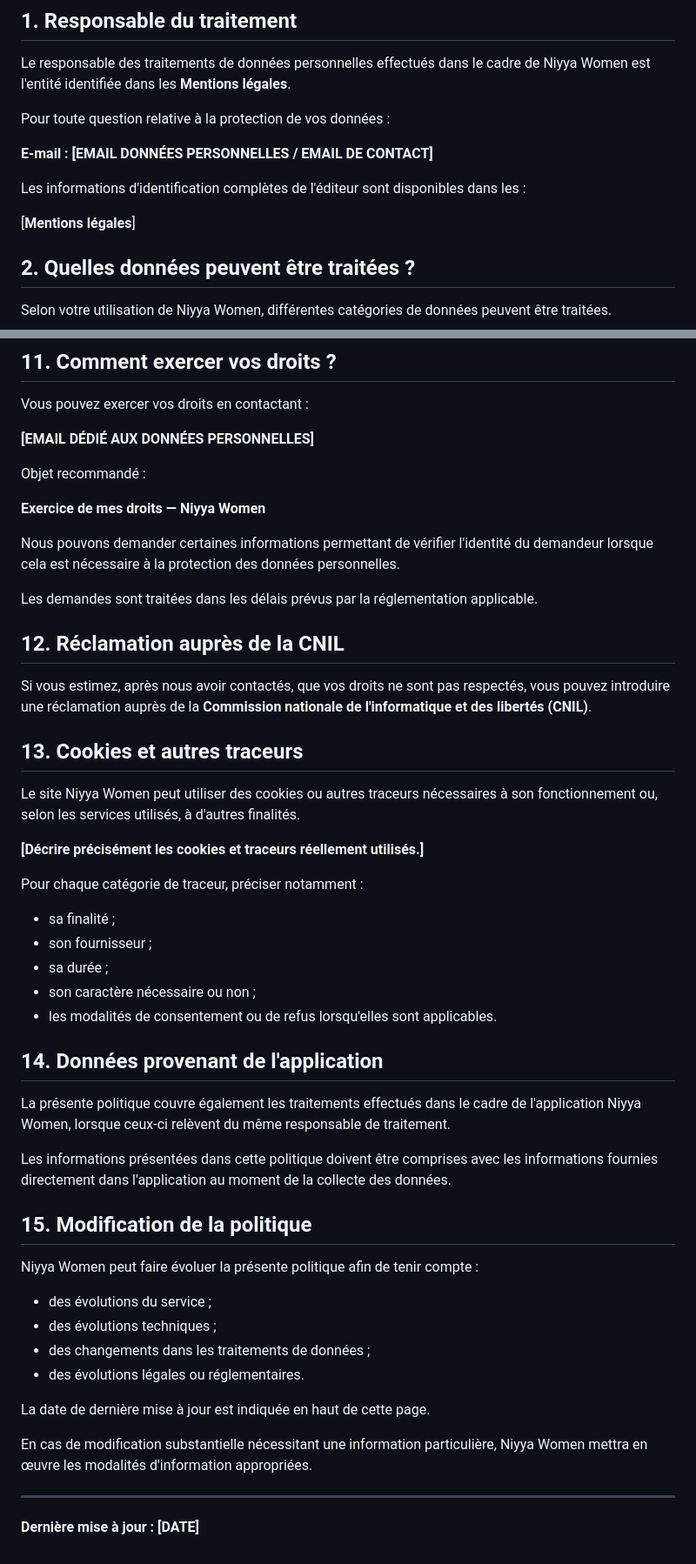
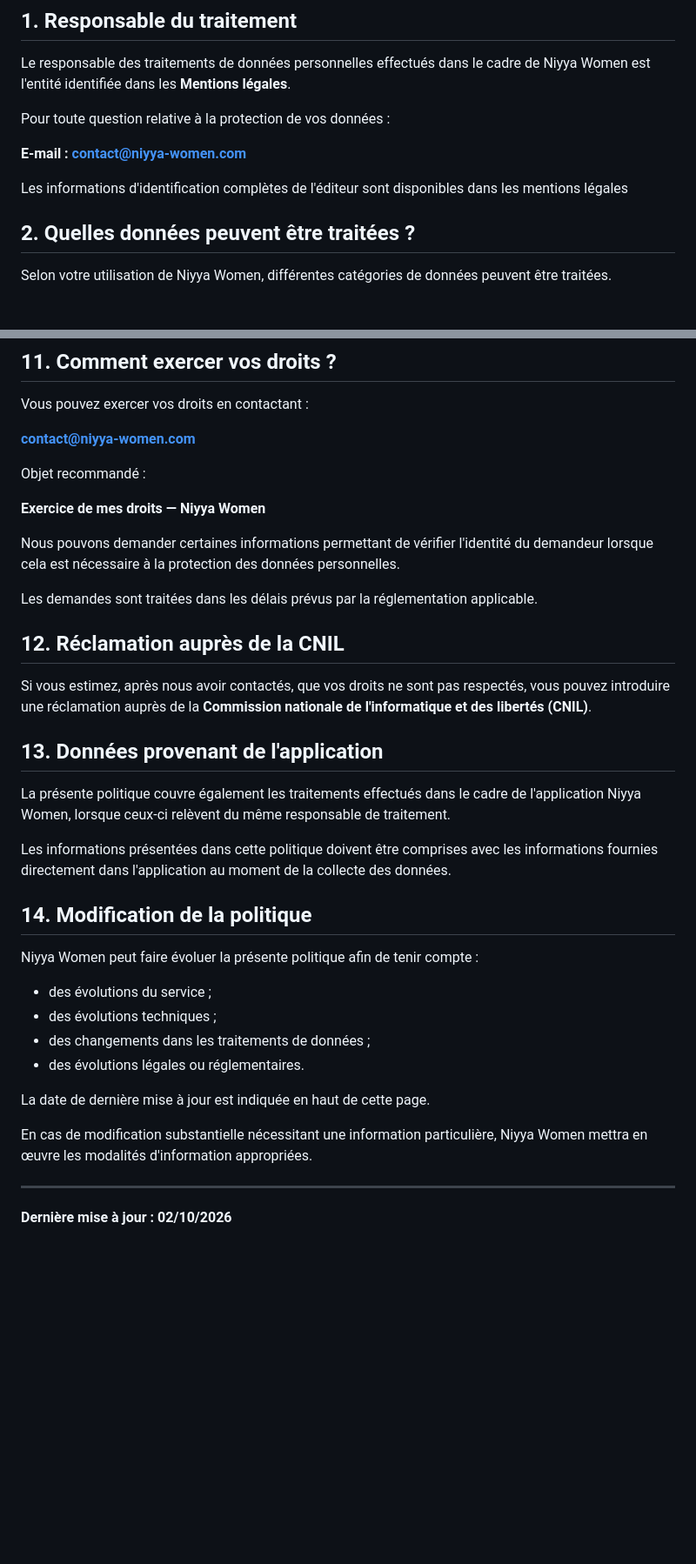
Before and after one commit to chezabn/niyya-women-info-site, a Markdown page: confidentialite.md, 2 parts joined by grey strips. Shown at 87% size. Rendered like a GitHub page; blank space fills up the shorter version.

```diff
--- a/confidentialite.md
+++ b/confidentialite.md
@@ -12,11 +12,9 @@ Le responsable des traitements de données personnelles effectués dans le cadre
 
 Pour toute question relative à la protection de vos données :
 
-**E-mail : [EMAIL DONNÉES PERSONNELLES / EMAIL DE CONTACT]**
+**E-mail : contact@niyya-women.com**
 
-Les informations d'identification complètes de l'éditeur sont disponibles dans les :
-
-[**Mentions légales**]
+Les informations d'identification complètes de l'éditeur sont disponibles dans les mentions légales
 
 ## 2. Quelles données peuvent être traitées ?
 
@@ -202,7 +210,7 @@ Ces droits ne sont pas absolus et leur exercice dépend notamment de la base lé
 
 Vous pouvez exercer vos droits en contactant :
 
-**[EMAIL DÉDIÉ AUX DONNÉES PERSONNELLES]**
+**contact@niyya-women.com**
 
 Objet recommandé :
 
@@ -216,27 +224,14 @@ Les demandes sont traitées dans les délais prévus par la réglementation appl
 
 Si vous estimez, après nous avoir contactés, que vos droits ne sont pas respectés, vous pouvez introduire une réclamation auprès de la **Commission nationale de l'informatique et des libertés (CNIL)**.
 
-## 13. Cookies et autres traceurs
 
-Le site Niyya Women peut utiliser des cookies ou autres traceurs nécessaires à son fonctionnement ou, selon les services utilisés, à d'autres finalités.
-
-**[Décrire précisément les cookies et traceurs réellement utilisés.]**
-
-Pour chaque catégorie de traceur, préciser notamment :
-
-* sa finalité ;
-* son fournisseur ;
-* sa durée ;
-* son caractère nécessaire ou non ;
-* les modalités de consentement ou de refus lorsqu'elles sont applicables.
-
-## 14. Données provenant de l'application
+## 13. Données provenant de l'application
 
 La présente politique couvre également les traitements effectués dans le cadre de l'application Niyya Women, lorsque ceux-ci relèvent du même responsable de traitement.
 
 Les informations présentées dans cette politique doivent être comprises avec les informations fournies directement dans l'application au moment de la collecte des données.
 
-## 15. Modification de la politique
+## 14. Modification de la politique
 
 Niyya Women peut faire évoluer la présente politique afin de tenir compte :
 
@@ -251,4 +246,4 @@ En cas de modification substantielle nécessitant une information particulière,
 
 ---
 
-**Dernière mise à jour : [DATE]**
+**Dernière mise à jour : 02/10/2026**
```
Also changed, not shown: other parts of confidentialite.md (+40 -30 lines).
